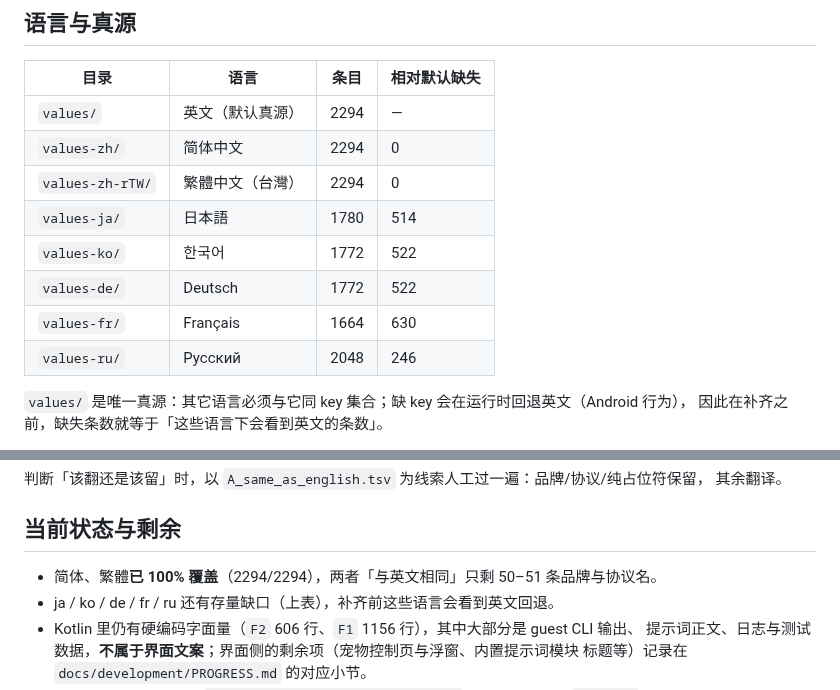
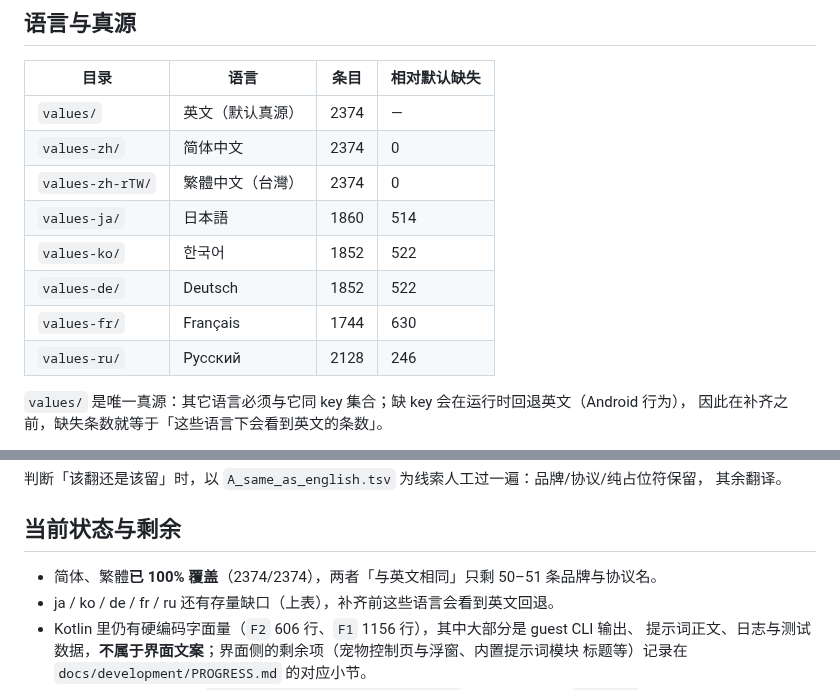
Before and after one commit to Slacker-LLC/minis-for-android, a Markdown page: docs/I18N.md, 2 parts joined by grey strips. Rendered like a GitHub page.

Commit message:
docs(i18n): refresh string counts after the virtual-screen strings
Co-Authored-By: Claude Sonnet 5.5 <noreply@anthropic.com>
Claude-Session: https://claude.ai/code/session_01BSXD8N7SmWVLuCPxrjC93j

```diff
--- a/docs/I18N.md
+++ b/docs/I18N.md
@@ -7,14 +7,14 @@
 
 | 目录 | 语言 | 条目 | 相对默认缺失 |
 |---|---|---|---|
-| `values/` | 英文（默认真源） | 2294 | — |
-| `values-zh/` | 简体中文 | 2294 | 0 |
-| `values-zh-rTW/` | 繁體中文（台灣） | 2294 | 0 |
-| `values-ja/` | 日本語 | 1780 | 514 |
-| `values-ko/` | 한국어 | 1772 | 522 |
-| `values-de/` | Deutsch | 1772 | 522 |
-| `values-fr/` | Français | 1664 | 630 |
-| `values-ru/` | Русский | 2048 | 246 |
+| `values/` | 英文（默认真源） | 2374 | — |
+| `values-zh/` | 简体中文 | 2374 | 0 |
+| `values-zh-rTW/` | 繁體中文（台灣） | 2374 | 0 |
+| `values-ja/` | 日本語 | 1860 | 514 |
+| `values-ko/` | 한국어 | 1852 | 522 |
+| `values-de/` | Deutsch | 1852 | 522 |
+| `values-fr/` | Français | 1744 | 630 |
+| `values-ru/` | Русский | 2128 | 246 |
 
 `values/` 是唯一真源：其它语言必须与它同 key 集合；缺 key 会在运行时回退英文（Android 行为），
 因此在补齐之前，缺失条数就等于「这些语言下会看到英文的条数」。
@@ -75,7 +75,7 @@ python3 scripts/audit_strings.py --out /tmp/i18n-report
 
 ## 当前状态与剩余
 
-- 简体、繁體**已 100% 覆盖**（2294/2294），两者「与英文相同」只剩 50–51 条品牌与协议名。
+- 简体、繁體**已 100% 覆盖**（2374/2374），两者「与英文相同」只剩 50–51 条品牌与协议名。
 - ja / ko / de / fr / ru 还有存量缺口（上表），补齐前这些语言会看到英文回退。
 - Kotlin 里仍有硬编码字面量（`F2` 606 行、`F1` 1156 行），其中大部分是 guest CLI 输出、
   提示词正文、日志与测试数据，**不属于界面文案**；界面侧的剩余项（宠物控制页与浮窗、内置提示词模块
```
